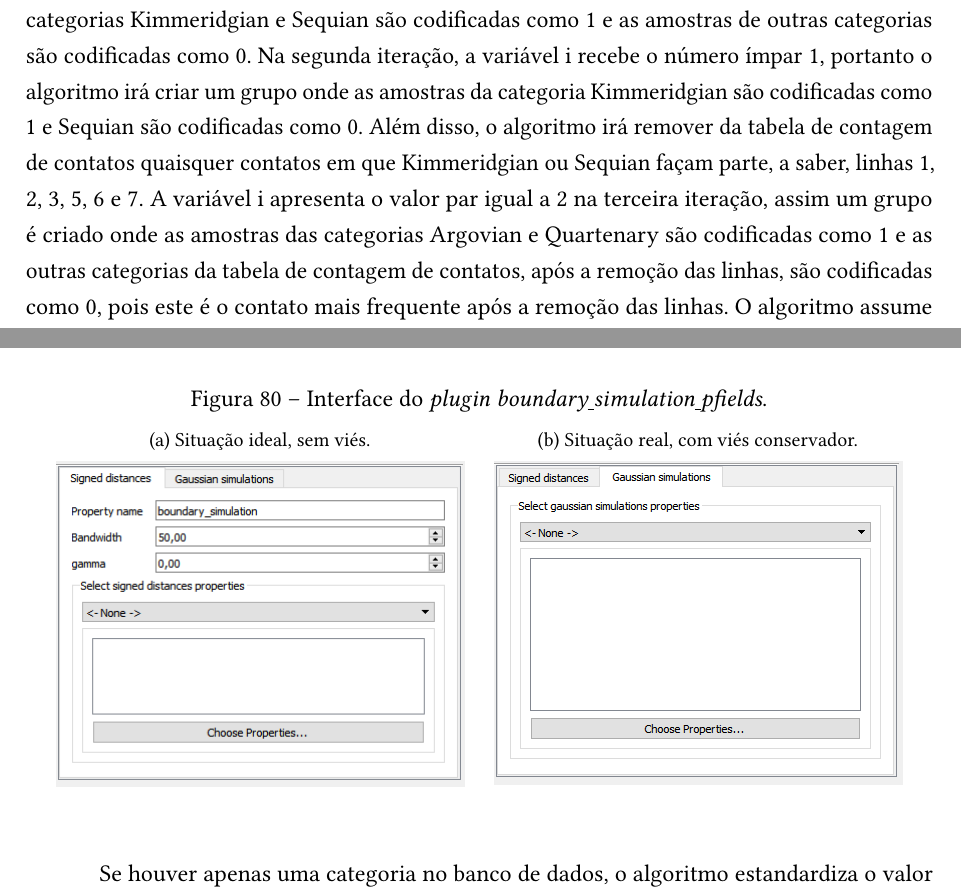
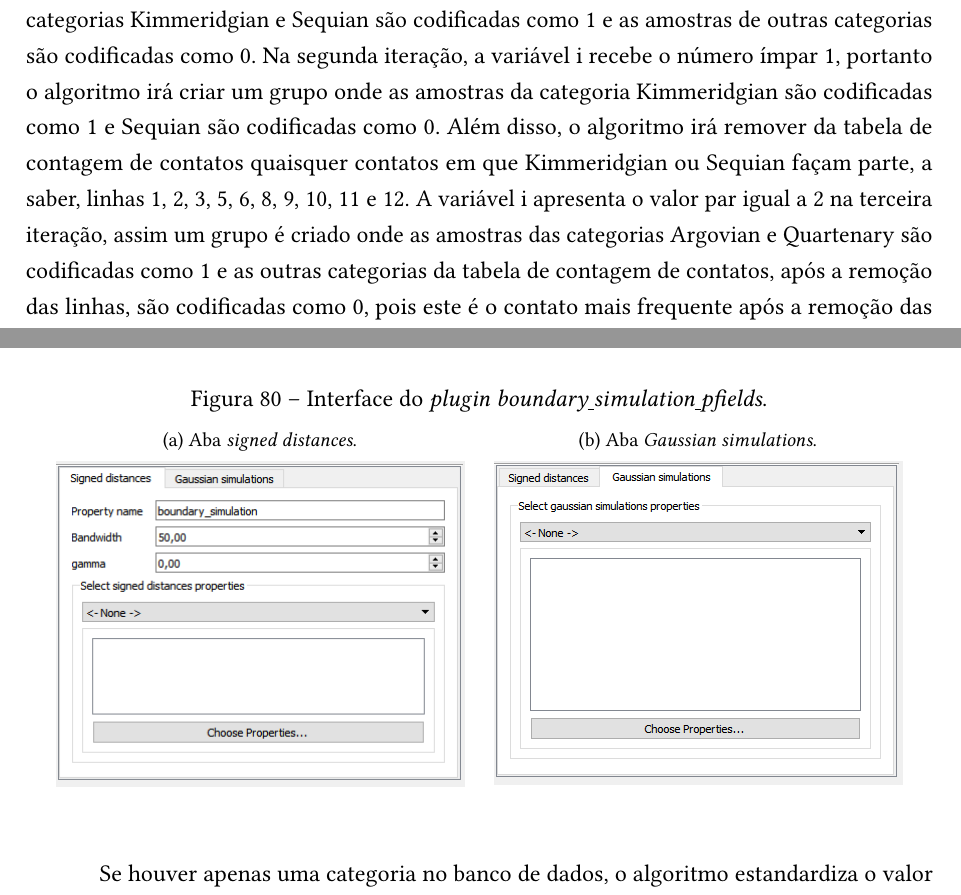
Before and after one commit to robertorolo/thesis_latex_files, a LaTeX thesis (main.tex, which reads apendice/main.tex, capitulo_3/main.tex): two parts of pages 80 and 119 of 119, joined at a grey line, cut so that both start at the same text. Compiled offline with pdfLaTeX.

Commit message:
corerções

```diff
--- a/apendice/main.tex
+++ b/apendice/main.tex
@@ -147,9 +147,9 @@ Na aba \textit{gaussian simulations}, o usuário deve inserir as simulações Ga
 \begin{figure}[H]
     \centering
     \caption{Interface do \textit{plugin} \textit{boundary\underline{ }simulation\underline{ }pfields}.} \label{pfields_plug}
-     \subfloat[][Situação ideal, sem viés.]{\includegraphics[width=.45\textwidth]{apendice/imagens/bound_sim_pfields1.PNG}\label{pfields_gen}}
+     \subfloat[][Aba \textit{signed distances}.]{\includegraphics[width=.45\textwidth]{apendice/imagens/bound_sim_pfields1.PNG}\label{pfields_gen}}
      \hspace{1em}
-     \subfloat[][Situação real, com viés conservador.]{\includegraphics[width=.45\textwidth]{apendice/imagens/bound_sim_pfields2.PNG}\label{pfileds_gauss}}
+     \subfloat[][Aba \textit{Gaussian simulations}.]{\includegraphics[width=.45\textwidth]{apendice/imagens/bound_sim_pfields2.PNG}\label{pfileds_gauss}}
 \end{figure}
 
 Se houver apenas uma categoria no banco de dados, o algoritmo estandardiza o valor simulado entre [-bw,bw], onde bw é o valor escolhido para a banda de incerteza e compara, dentro da zona de incerteza, o valor simulado e o valor estimado. Os blocos são classificados de aocordo com a \autoref{comp_class}.
--- a/capitulo_3/main.tex
+++ b/capitulo_3/main.tex
@@ -335,7 +335,7 @@ Kimmeridgian; Sequian; Quartenary     & 4   \\ \hline
 \end{tabular}
 \end{table}
 
-Para definir os (K-1) grupos, onde K é o número de categorias do conjunto de dados, o Algoritmo \ref{algo:group} é aplicado. Os primeiros grupos representam os contatos mais frequentes. Na iteração inicial, a variável i é o número par 0, o algoritmo irá criar um grupo onde as amostras das categorias Kimmeridgian e Sequian são codificadas como 1 e as amostras de outras categorias são codificadas como 0. Na segunda iteração, a variável i recebe o número ímpar 1, portanto o algoritmo irá criar um grupo onde as amostras da categoria Kimmeridgian são codificadas como 1 e Sequian são codificadas como 0. Além disso, o algoritmo irá remover da tabela de contagem de contatos quaisquer contatos em que Kimmeridgian ou Sequian façam parte, a saber, linhas 1, 2, 3, 5, 6 e 7. A variável i apresenta o valor par igual a 2 na terceira iteração, assim um grupo é criado onde as amostras das categorias Argovian e Quartenary são codificadas como 1 e as outras categorias da tabela de contagem de contatos, após a remoção das linhas, são codificadas como 0, pois este é o contato mais frequente após a remoção das linhas. O algoritmo assume que os primeiros (K-1) contatos mais frequentes serão entre duas, não mais, categorias, o que é razoável em um contexto geológico.
+Para definir os (K-1) grupos, onde K é o número de categorias do conjunto de dados, o Algoritmo \ref{algo:group} é aplicado. Os primeiros grupos representam os contatos mais frequentes. Na iteração inicial, a variável i é o número par 0, o algoritmo irá criar um grupo onde as amostras das categorias Kimmeridgian e Sequian são codificadas como 1 e as amostras de outras categorias são codificadas como 0. Na segunda iteração, a variável i recebe o número ímpar 1, portanto o algoritmo irá criar um grupo onde as amostras da categoria Kimmeridgian são codificadas como 1 e Sequian são codificadas como 0. Além disso, o algoritmo irá remover da tabela de contagem de contatos quaisquer contatos em que Kimmeridgian ou Sequian façam parte, a saber, linhas 1, 2, 3, 5, 6, 8, 9, 10, 11 e 12. A variável i apresenta o valor par igual a 2 na terceira iteração, assim um grupo é criado onde as amostras das categorias Argovian e Quartenary são codificadas como 1 e as outras categorias da tabela de contagem de contatos, após a remoção das linhas, são codificadas como 0, pois este é o contato mais frequente após a remoção das linhas. O algoritmo assume que os primeiros (K-1) contatos mais frequentes serão entre duas, não mais, categorias, o que é razoável em um contexto geológico.
 
 \begin{algorithm}[H]
 \SetAlgoLined
```
Also changed, not shown: capitulo_3/imagens/all_kernels.png, capitulo_3/main.tex (6 more changed lines).
